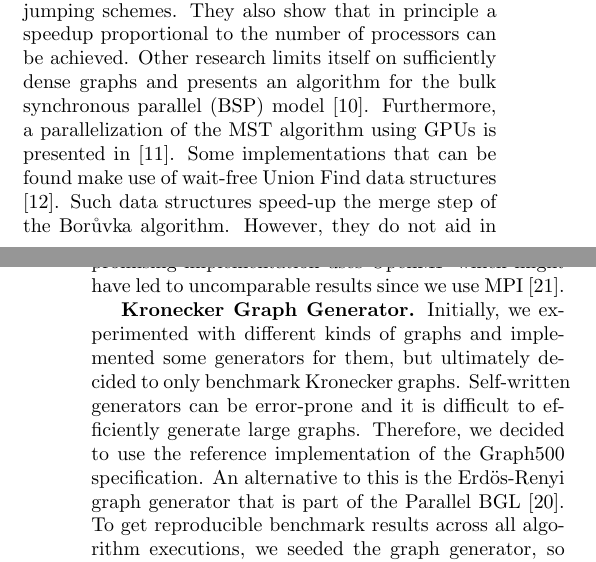
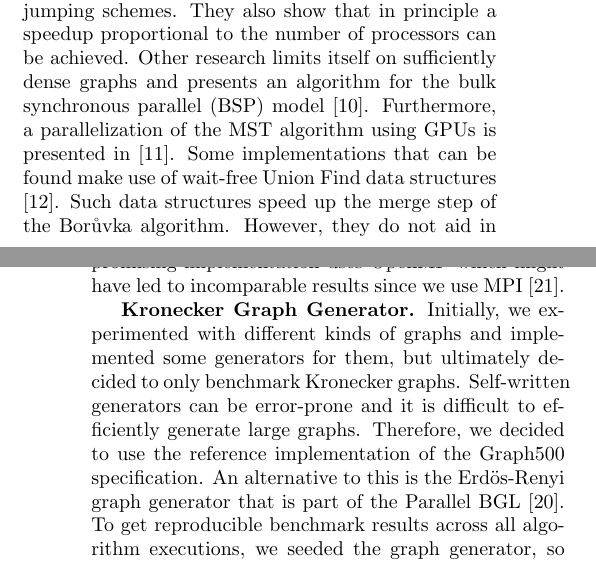
Before and after one commit to ansamuel/parallel-boruvka-project-report, a LaTeX paper (report/report.tex): two parts of the columns of pages 1 and 4 of 8, joined at a grey line, cut so that both start at the same text. Compiled offline with pdfLaTeX.

Commit message:
spelling fix

```diff
--- a/report/report.tex
+++ b/report/report.tex
@@ -115,7 +115,7 @@ show that in principle a speedup proportional to the number of processors can be
 on sufficiently dense graphs and presents an algorithm for the bulk synchronous parallel (BSP) model
 \cite{dehne1998practical}. Furthermore, a parallelization of the MST algorithm using GPUs is presented in
 \cite{de2017parallel}. Some implementations that can be found make use of wait-free Union Find data structures
-\cite{wfuf}. Such data structures speed-up the merge step of the Bor\r{u}vka algorithm. However, they do not aid in
+\cite{wfuf}. Such data structures speed up the merge step of the Bor\r{u}vka algorithm. However, they do not aid in
 distributing the work over multiple computing nodes.
 
 Our research is similar to that of Chung and Condon \cite{chung1996parallel}, but differs in the work distribution
@@ -359,7 +359,7 @@ compression strategy when performing \verb|find()| operations and we merge sets
 To get an idea of how well our implementations perform, we decided to use the Parallel Boost Graph Library (BGL)
 \cite{bgl} as our baseline. We considered other baseline implementations but came to the conclusion that the Parallel
 BGL is the most optimized and well-known library. One promising implementation uses OpenMP which might have led to
-uncomparable results since we use MPI \cite{15418}.
+incomparable results since we use MPI \cite{15418}.
 
 \mypar{Kronecker Graph Generator}
 \label{par:kronecker_graph_generator}
```
